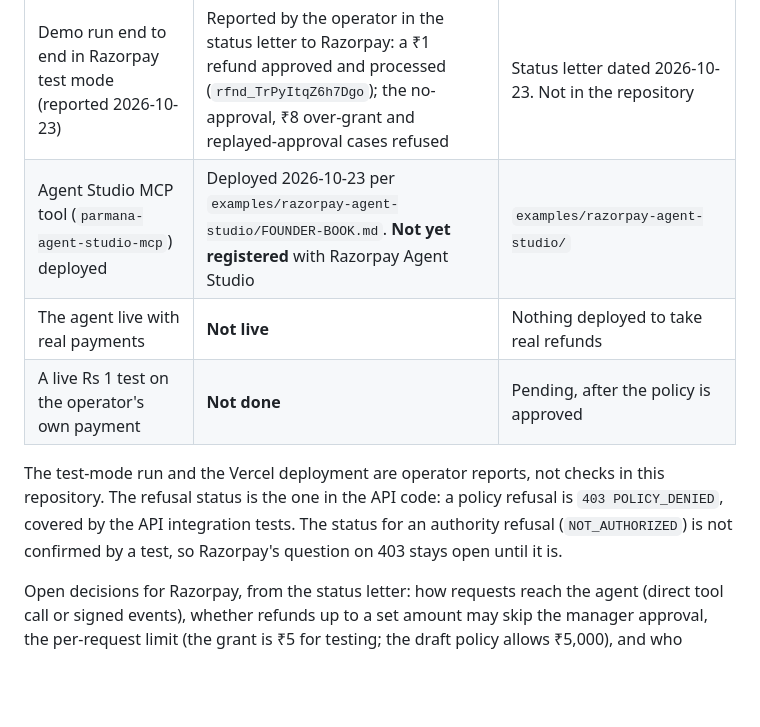
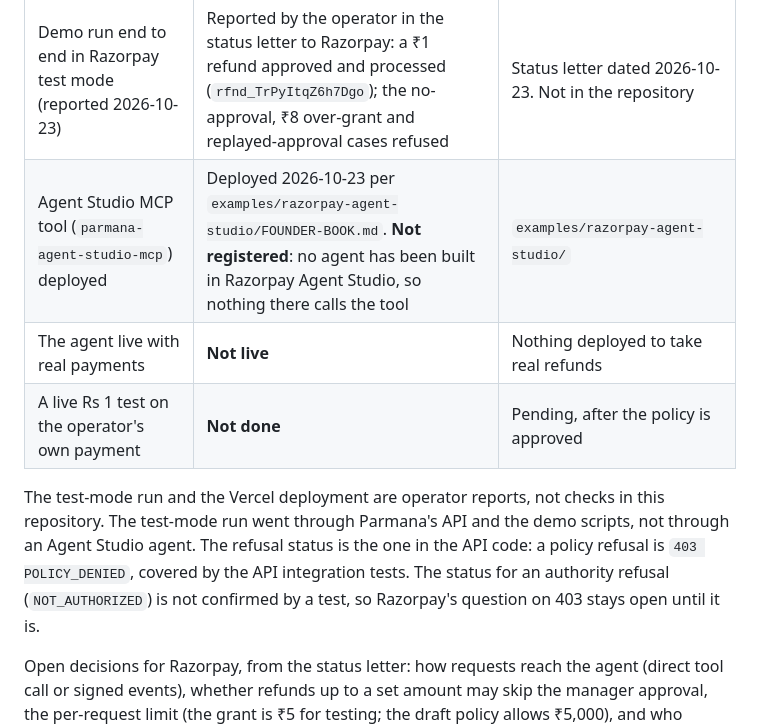
Before and after one commit to pavancharak/parmana-core, a Markdown page: docs/runbooks/RAZORPAY-REFUND.md, the part around the change. Drawn GitHub-style; blank space fills up the shorter version.

Commit message:
docs(runbook): state that no Agent Studio agent is built yet
The MCP tool is deployed, but no agent has been built in Razorpay Agent
Studio, so nothing there calls it. The test-mode run went through Parmana's
API and the demo scripts, not an Agent Studio agent.

Claude-Session: https://claude.ai/code/session_016dzNudc5RewejHW8H6jNNG
Signed-off-by: Pavan Dev Singh Charak <charak1987@gmail.com>

```diff
--- a/docs/runbooks/RAZORPAY-REFUND.md
+++ b/docs/runbooks/RAZORPAY-REFUND.md
@@ -17,11 +17,11 @@ Status, branches and the steps to run the Razorpay refund demo, and what is stil
 | Second branch, `within-limits`                                                                     | Exists. Its latest commit is `4e79d57`. This page has not checked what it adds beyond `main`, so treat it as unverified                                                                   | Branch `feat/razorpay-refund-within-limits`                      |
 | Runbook for the demo and the policy                                                                | This page                                                                                                                                                                                 | `docs/runbooks/RAZORPAY-REFUND.md`                               |
 | Demo run end to end in Razorpay test mode (reported 2026-10-23)                                    | Reported by the operator in the status letter to Razorpay: a ₹1 refund approved and processed (`rfnd_TrPyItqZ6h7Dgo`); the no-approval, ₹8 over-grant and replayed-approval cases refused | Status letter dated 2026-10-23. Not in the repository            |
-| Agent Studio MCP tool (`parmana-agent-studio-mcp`) deployed                                        | Deployed 2026-10-23 per `examples/razorpay-agent-studio/FOUNDER-BOOK.md`. **Not yet registered** with Razorpay Agent Studio                                                               | `examples/razorpay-agent-studio/`                                |
+| Agent Studio MCP tool (`parmana-agent-studio-mcp`) deployed                                        | Deployed 2026-10-23 per `examples/razorpay-agent-studio/FOUNDER-BOOK.md`. **Not registered**: no agent has been built in Razorpay Agent Studio, so nothing there calls the tool           | `examples/razorpay-agent-studio/`                                |
 | The agent live with real payments                                                                  | **Not live**                                                                                                                                                                              | Nothing deployed to take real refunds                            |
 | A live Rs 1 test on the operator's own payment                                                     | **Not done**                                                                                                                                                                              | Pending, after the policy is approved                            |
 
-The test-mode run and the Vercel deployment are operator reports, not checks in this repository. The refusal status is the one in the API code: a policy refusal is `403 POLICY_DENIED`, covered by the API integration tests. The status for an authority refusal (`NOT_AUTHORIZED`) is not confirmed by a test, so Razorpay's question on 403 stays open until it is.
+The test-mode run and the Vercel deployment are operator reports, not checks in this repository. The test-mode run went through Parmana's API and the demo scripts, not through an Agent Studio agent. The refusal status is the one in the API code: a policy refusal is `403 POLICY_DENIED`, covered by the API integration tests. The status for an authority refusal (`NOT_AUTHORIZED`) is not confirmed by a test, so Razorpay's question on 403 stays open until it is.
 
 Open decisions for Razorpay, from the status letter: how requests reach the agent (direct tool call or signed events), whether refunds up to a set amount may skip the manager approval, the per-request limit (the grant is ₹5 for testing; the draft policy allows ₹5,000), and who registers the connector.
 
```
